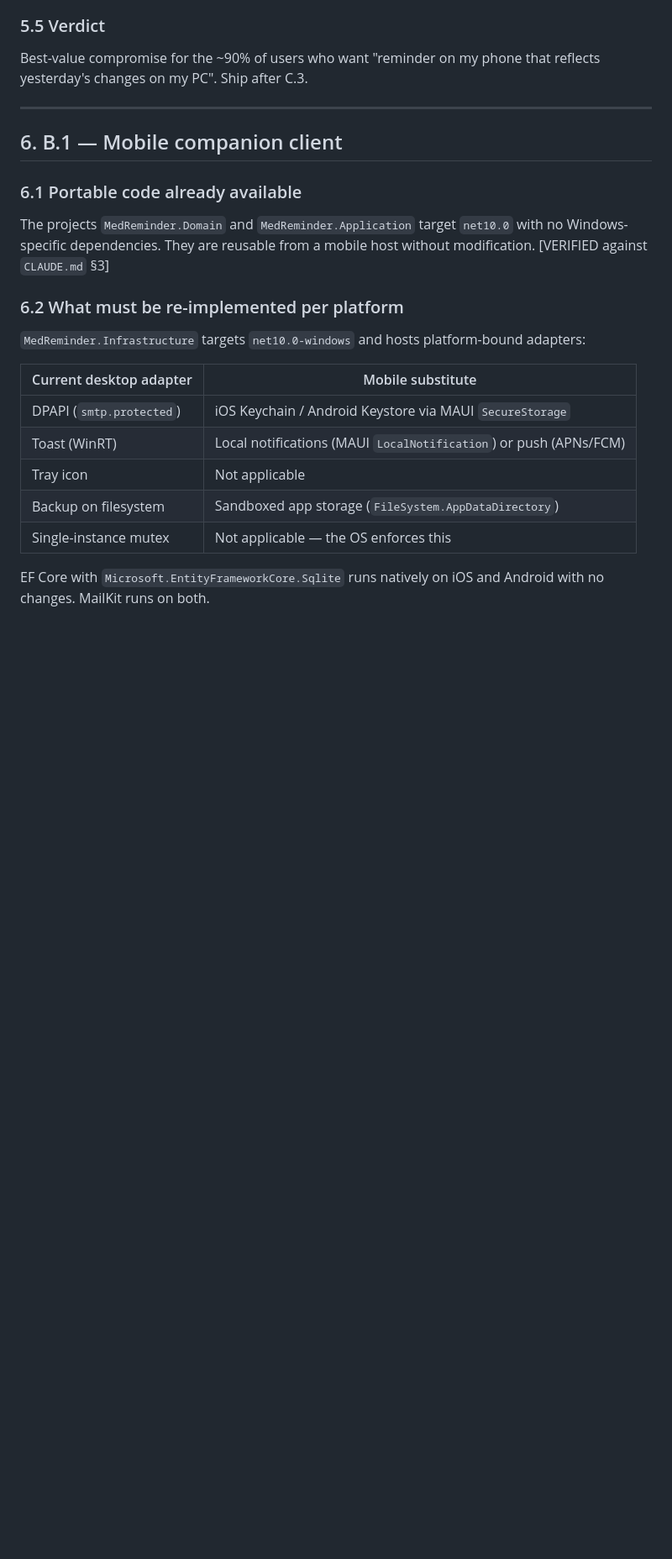
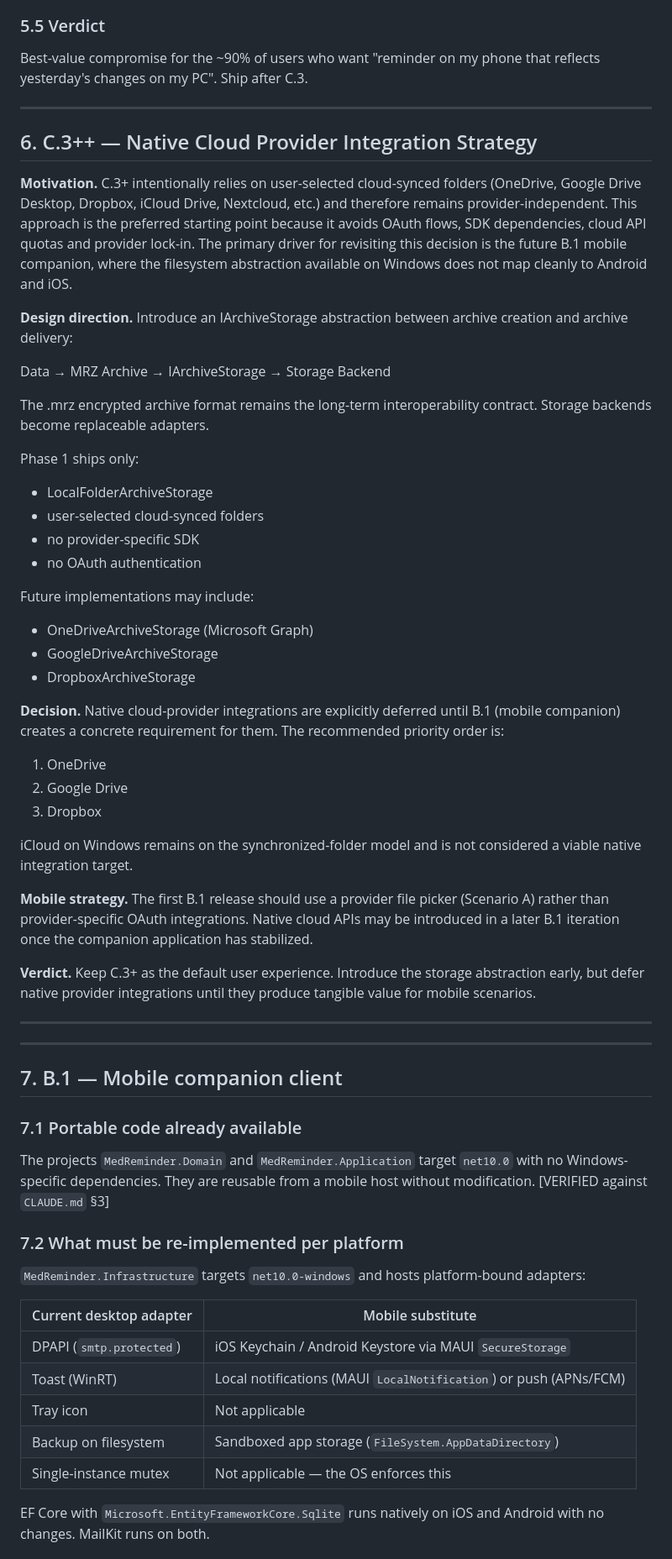
Before and after one commit to vger70/MedReminder, a Markdown page: docs/EVOLUTION.md, the part around one of its changes. Shown at 84% size. GitHub-like rendering; blank space fills up the shorter version.

```diff
--- a/docs/EVOLUTION.md
+++ b/docs/EVOLUTION.md
@@ -596,16 +596,76 @@ C.3.
 
 ---
 
-## 6. B.1 — Mobile companion client
+## 6. C.3++ — Native Cloud Provider Integration Strategy
 
-### 6.1 Portable code already available
+**Motivation.**
+C.3+ intentionally relies on user-selected cloud-synced folders
+(OneDrive, Google Drive Desktop, Dropbox, iCloud Drive, Nextcloud,
+etc.) and therefore remains provider-independent. This approach is
+the preferred starting point because it avoids OAuth flows, SDK
+dependencies, cloud API quotas and provider lock-in. The primary
+driver for revisiting this decision is the future B.1 mobile
+companion, where the filesystem abstraction available on Windows
+does not map cleanly to Android and iOS.
+
+**Design direction.**
+Introduce an IArchiveStorage abstraction between archive creation
+and archive delivery:
+
+Data → MRZ Archive → IArchiveStorage → Storage Backend
+
+The .mrz encrypted archive format remains the long-term
+interoperability contract. Storage backends become replaceable
+adapters.
+
+Phase 1 ships only:
+- LocalFolderArchiveStorage
+- user-selected cloud-synced folders
+- no provider-specific SDK
+- no OAuth authentication
+
+Future implementations may include:
+- OneDriveArchiveStorage (Microsoft Graph)
+- GoogleDriveArchiveStorage
+- DropboxArchiveStorage
+
+**Decision.**
+Native cloud-provider integrations are explicitly deferred until
+B.1 (mobile companion) creates a concrete requirement for them.
+The recommended priority order is:
+
+1. OneDrive
+2. Google Drive
+3. Dropbox
+
+iCloud on Windows remains on the synchronized-folder model and is
+not considered a viable native integration target.
+
+**Mobile strategy.**
+The first B.1 release should use a provider file picker
+(Scenario A) rather than provider-specific OAuth integrations.
+Native cloud APIs may be introduced in a later B.1 iteration once
+the companion application has stabilized.
+
+**Verdict.**
+Keep C.3+ as the default user experience. Introduce the storage
+abstraction early, but defer native provider integrations until
+they produce tangible value for mobile scenarios.
+
+---
+
+---
+
+## 7. B.1 — Mobile companion client
+
+### 7.1 Portable code already available
 
 The projects `MedReminder.Domain` and `MedReminder.Application`
 target `net10.0` with no Windows-specific dependencies. They are
 reusable from a mobile host without modification. [VERIFIED against
 `CLAUDE.md` §3]
 
-### 6.2 What must be re-implemented per platform
+### 7.2 What must be re-implemented per platform
 
 `MedReminder.Infrastructure` targets `net10.0-windows` and hosts
 platform-bound adapters:
```
Also changed, not shown: other parts of docs/EVOLUTION.md (+41 -41 lines).
